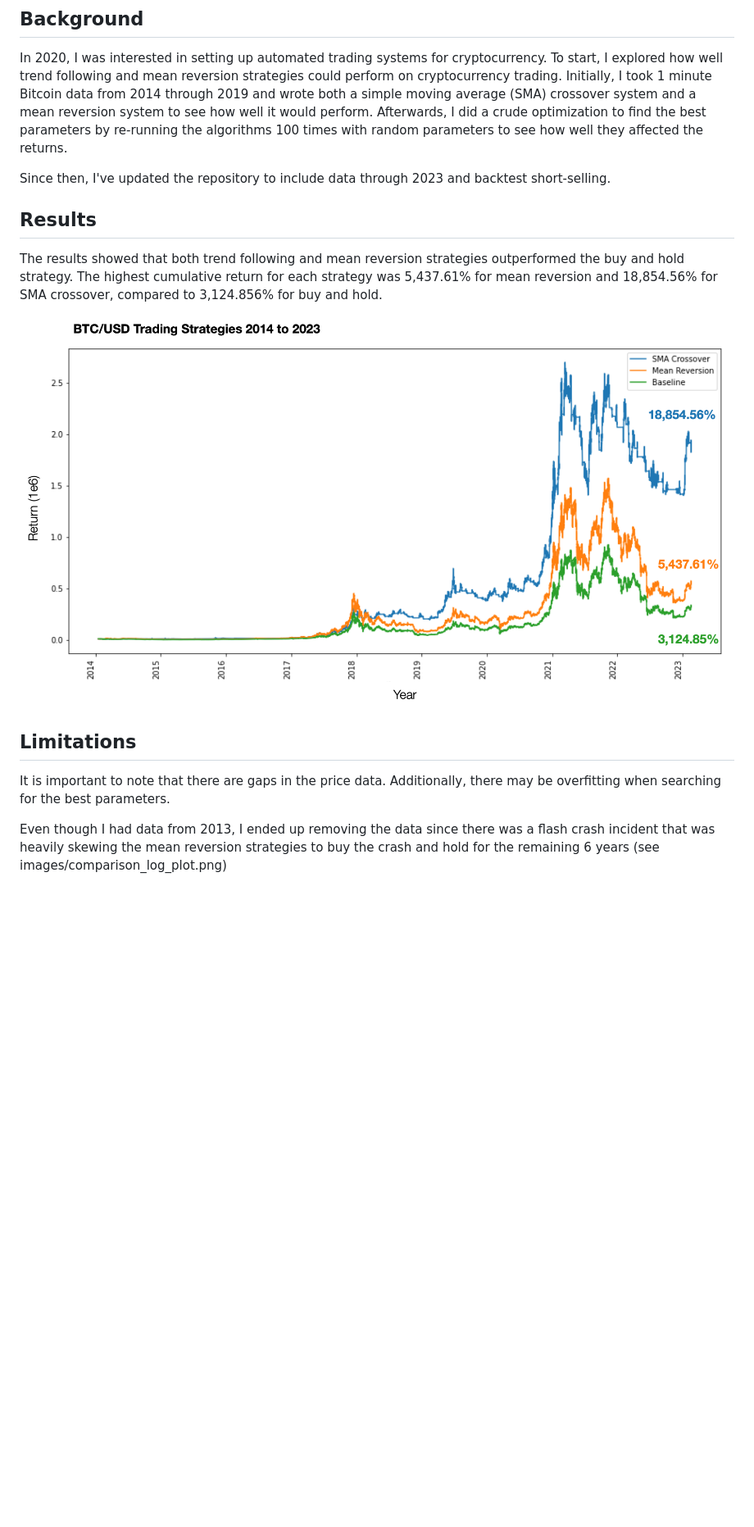
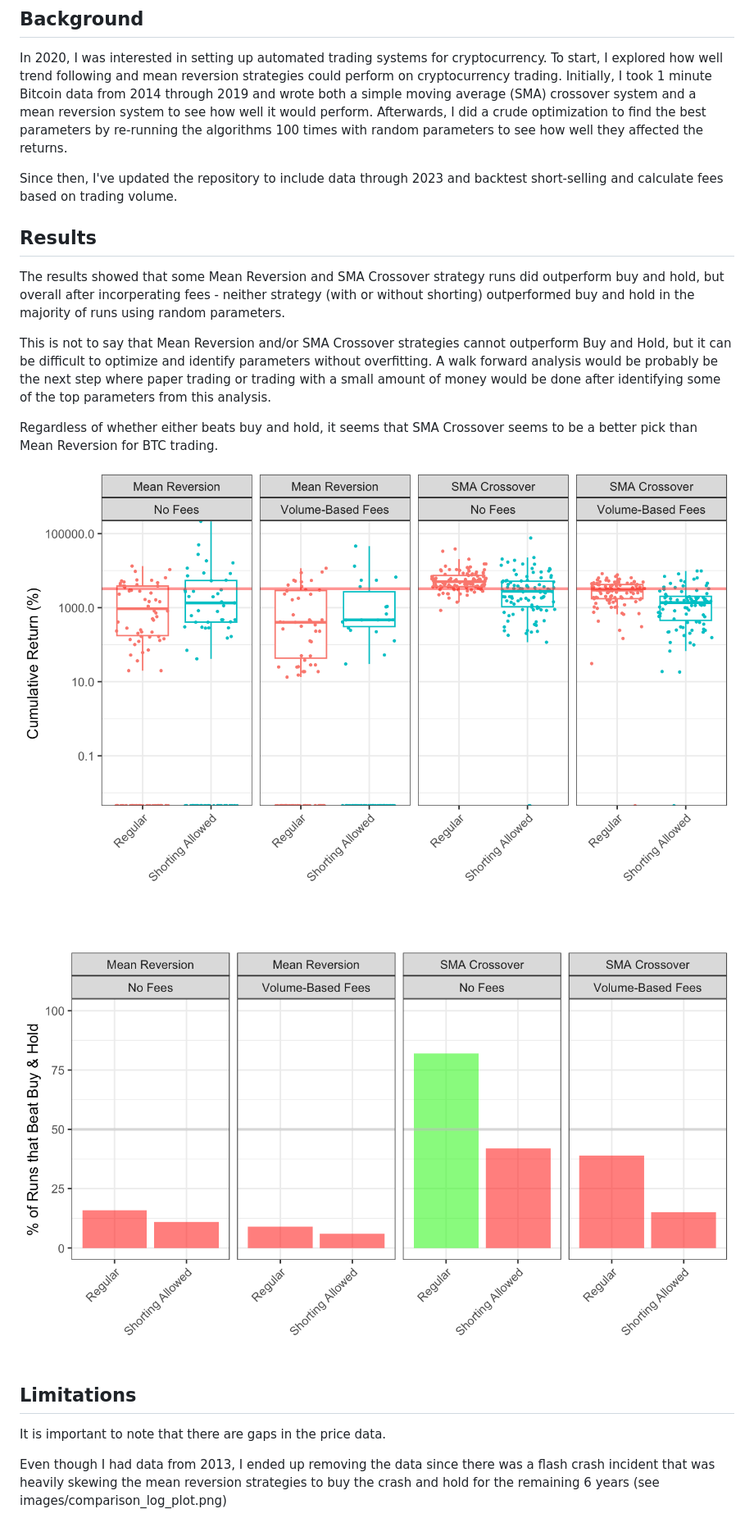
Before and after one commit to hansenrhan/crypto_backtesting, a Markdown page: README.md, the part around the change printed below. Shown: that part at 82% size. Drawn GitHub-style; pictures changed too: images/jun_13_barplots.png (added), images/jun_13_boxplots.png (added); blank space fills up the shorter version.

Commit message:
Updated README.md, strategy_comparative_analysis.Rmd

```diff
--- a/README.md
+++ b/README.md
@@ -6,16 +6,23 @@ This repository contains Jupyter notebooks for analyzing the performance of tren
 In 2020, I was interested in setting up automated trading systems for cryptocurrency. To start, I explored how well trend following and mean reversion strategies could perform on cryptocurrency trading. Initially, I took 1 minute Bitcoin data from 2014 through 2019 and wrote both a simple moving average (SMA) crossover system and a mean reversion system to see how well it would perform. Afterwards, I did a crude optimization to find the best parameters by re-running the algorithms 100 times with random parameters to see how well they affected the returns.
 
 
-Since then, I've updated the repository to include data through 2023 and backtest short-selling.
+Since then, I've updated the repository to include data through 2023 and backtest short-selling and calculate fees based on trading volume.
 
 
 ## Results
-The results showed that both trend following and mean reversion strategies outperformed the buy and hold strategy. The highest cumulative return for each strategy was 5,437.61% for mean reversion and 18,854.56% for SMA crossover, compared to 3,124.856% for buy and hold.
+The results showed that some Mean Reversion and SMA Crossover strategy runs did outperform buy and hold, but overall after incorperating fees - neither strategy (with or without shorting) outperformed buy and hold in the majority of runs using random parameters.
 
-![plot](/images/comparison_plot_2014_2023.png)
+This is not to say that Mean Reversion and/or SMA Crossover strategies cannot outperform Buy and Hold, but it can be difficult to optimize and identify parameters without overfitting. A walk forward analysis would be probably be the next step where paper trading or trading with a small amount of money would be done after identifying some of the top parameters from this analysis.
+
+Regardless of whether either beats buy and hold, it seems that SMA Crossover seems to be a better pick than Mean Reversion for BTC trading.
+
+
+![plot](/images/jun_13_boxplots.png)
+
+![plot](/images/jun_13_barplots.png)
 
 ## Limitations
-It is important to note that there are gaps in the price data. Additionally, there may be overfitting when searching for the best parameters.
+It is important to note that there are gaps in the price data.
 
 Even though I had data from 2013, I ended up removing the data since there was a flash crash incident that was heavily skewing the mean reversion strategies to buy the crash and hold for the remaining 6 years (see images/comparison_log_plot.png)
 
```
Also changed, not shown: other parts of README.md (+5 -3 lines), 1 other file.
